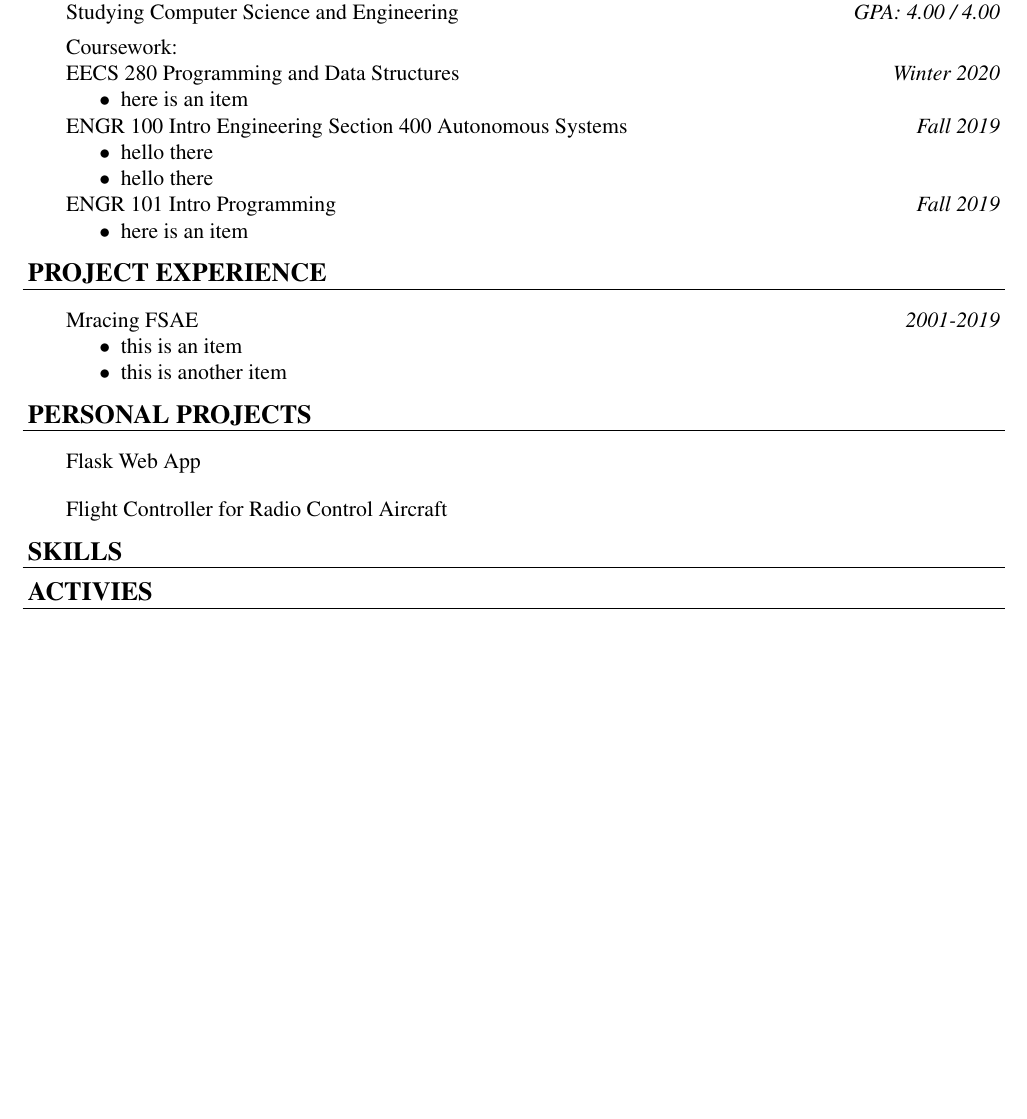
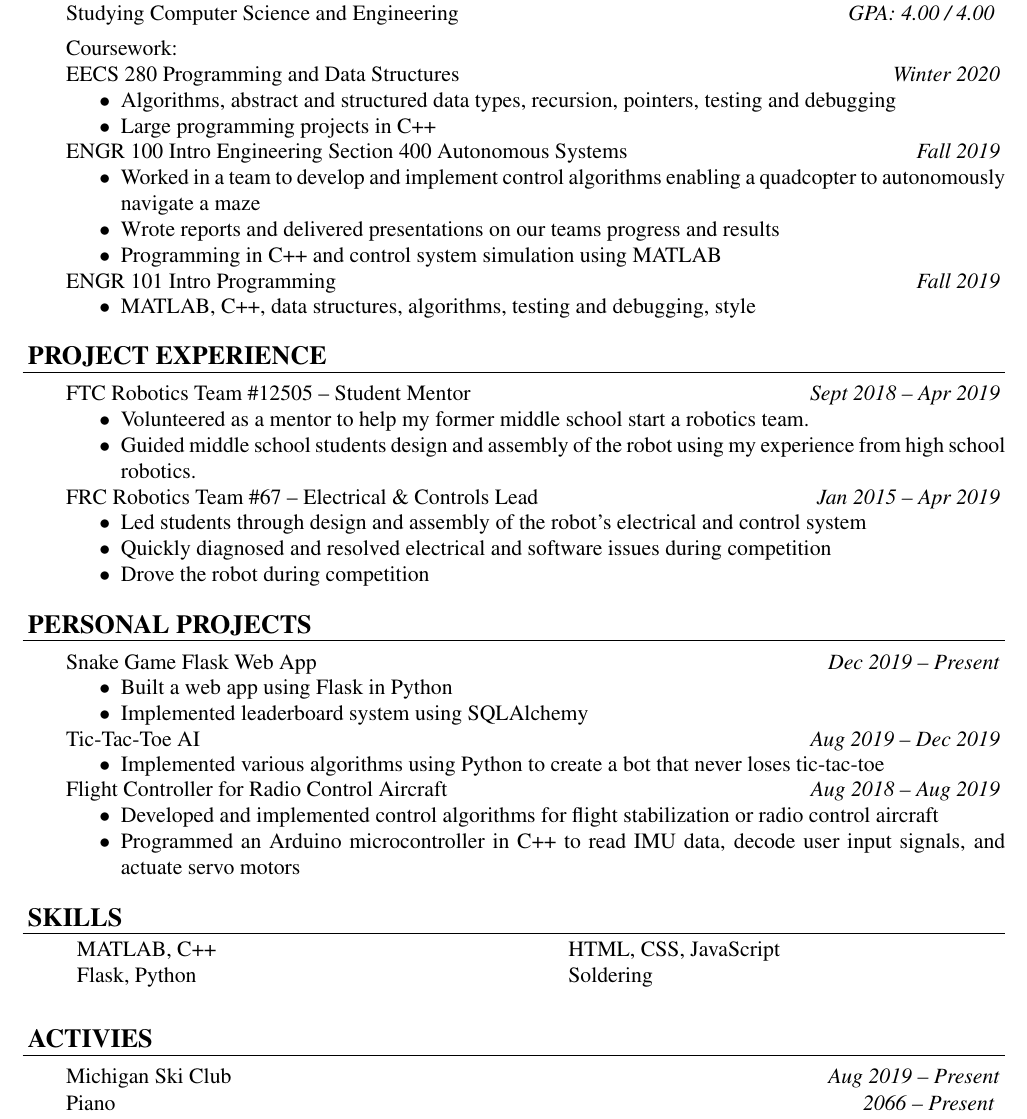
Before and after one commit to David-Vella/resume, a LaTeX CV (resume.tex): part of the page, cut so that both start at the same text, the shorter picture padded with empty space. Compiled offline with pdfLaTeX.

Commit message:
Finished all sections

```diff
--- a/resume.tex
+++ b/resume.tex
@@ -8,6 +8,7 @@
 \usepackage{setspace}
 \usepackage{lipsum}
 \usepackage{enumitem}
+\usepackage{tabularx}
 
 \linespread{1.0}
 \geometry{top=0.5in, bottom=0.5in, left=0.5in, right=0.5in}
@@ -30,11 +31,13 @@
 }
 
 \newenvironment{rsection} {
+    \vspace{-5pt}
     \par \medskip
     \leftskip=2em
     \noindent \ignorespaces
 } {
     \par \medskip
+    \vspace{5pt}
 }
 
 \newenvironment{rlist} {
@@ -56,52 +60,81 @@
     7000 Willowing Oak Dr, White Lake, MI
 \end{center}
 
+
 \rheader{EDUCATION}
 \begin{rsection}
     University of Michigan, Ann Arbor, MI \rdate{Exptected Graduation: Apr 2023} \\
-    Studying Computer Science and Engineering \rdate{GPA: 4.00 / 4.00} \\
-
-    \vspace{-10pt}
-
+    Studying Computer Science and Engineering \rdate{GPA: 4.00 / 4.00}
+    \vspace{5pt} \\
     \noindent Coursework: \\
     EECS 280 Programming and Data Structures \rdate{Winter 2020}
     \begin{rlist}
-        \ritem here is an item
+        \ritem Algorithms, abstract and structured data types, recursion, pointers, testing and debugging
+        \ritem Large programming projects in C++
     \end{rlist}
     ENGR 100 Intro Engineering Section 400 Autonomous Systems \rdate{Fall 2019}
     \begin{rlist}
-        \ritem hello there
-        \ritem hello there
+        \ritem Worked in a team to develop and implement control algorithms enabling a quadcopter to autonomously navigate a maze
+        \ritem Wrote reports and delivered presentations on our teams progress and results
+        \ritem Programming in C++ and control system simulation using MATLAB
+        %\ritem PID Controllers, digital and analog filters, IMU, ultrasonic and LiDAR sensors
     \end{rlist}
     ENGR 101 Intro Programming \rdate{Fall 2019}
     \begin{rlist}
-        \ritem here is an item
+        \ritem MATLAB, C++, data structures, algorithms, testing and debugging, style
     \end{rlist}
 \end{rsection}
 
 
 \rheader{PROJECT EXPERIENCE}
 \begin{rsection}
-    Mracing FSAE \rdate{2001-2019}
+    FTC Robotics Team \#12505 -- Student Mentor \rdate{Sept 2018 -- Apr 2019}
     \begin{rlist}
-        \ritem this is an item
-        \ritem this is another item
+        \ritem Volunteered as a mentor to help my former middle school start a robotics team.
+        \ritem Guided middle school students design and assembly of the robot using my experience from high school robotics.
+    \end{rlist}
+    FRC Robotics Team \#67 -- Electrical \& Controls Lead \rdate{Jan 2015 -- Apr 2019}
+    \begin{rlist}
+        \ritem Led students through design and assembly of the robot's electrical and control system
+        \ritem Quickly diagnosed and resolved electrical and software issues during competition
+        \ritem Drove the robot during competition
     \end{rlist}
 \end{rsection}
 
 
 \rheader{PERSONAL PROJECTS}
 \begin{rsection}
-    Flask Web App
-\end{rsection}
-\begin{rsection}
-    Flight Controller for Radio Control Aircraft
+    Snake Game Flask Web App \rdate{Dec 2019 -- Present}
+    \begin{rlist}
+        \ritem Built a web app using Flask in Python
+        \ritem Implemented leaderboard system using SQLAlchemy
+    \end{rlist}
+    Tic-Tac-Toe AI \rdate{Aug 2019 -- Dec 2019}
+    \begin{rlist}
+        \ritem Implemented various algorithms using Python to create a bot that never loses tic-tac-toe
+    \end{rlist}
+    Flight Controller for Radio Control Aircraft \rdate{Aug 2018 -- Aug 2019}
+    \begin{rlist}
+        \ritem Developed and implemented control algorithms for flight stabilization or radio control aircraft
+        \ritem Programmed an Arduino microcontroller in C++ to read IMU data, decode user input signals, and actuate servo motors
+    \end{rlist}
 \end{rsection}
 
 
+
 \rheader{SKILLS}
+\begin{rsection}
+    \begin{tabularx}{\textwidth}{ X X }
+        MATLAB, C++ & HTML, CSS, JavaScript \\
+        Flask, Python & Soldering
+    \end{tabularx}
+\end{rsection}
 
 
 \rheader{ACTIVIES}
+\begin{rsection}
+    Michigan Ski Club \rdate{Aug 2019 -- Present} \\
+    Piano \rdate{2066 -- Present}
+\end{rsection}
 
 \end{document}
```
Also changed, not shown: resume.tex (1 more changed lines).
